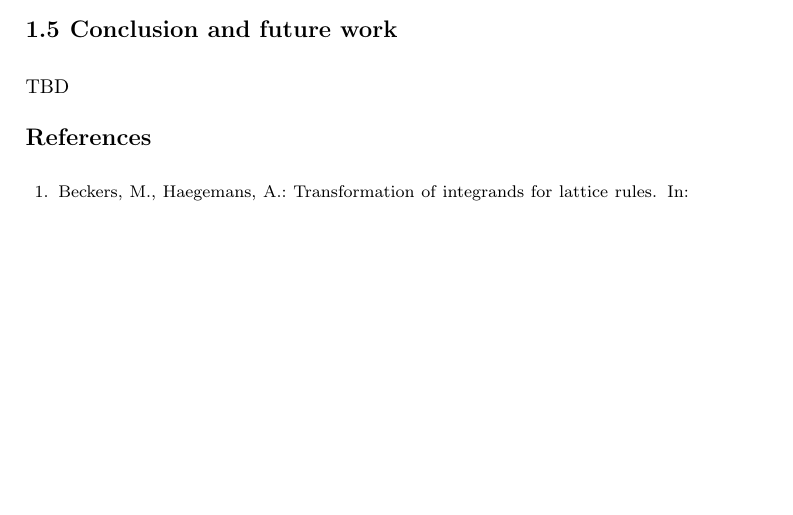
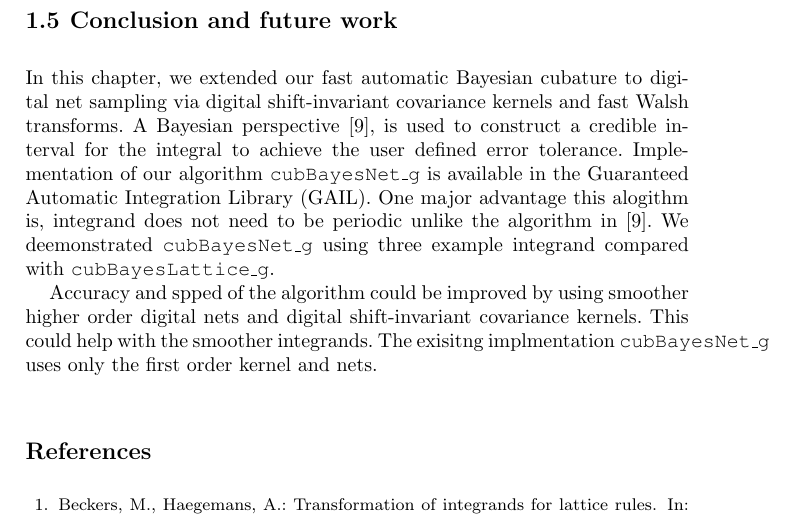
Before and after one commit to jagadeesr/SobolBayesCubaturePaper2019, a LaTeX thesis (SobolBayesCub-ver-b.tex): part of page 17 of 18, cut so that both start at the same text, the shorter picture padded with empty space. Compiled offline with pdfLaTeX.

Commit message:
added conclusion and future work

```diff
--- a/SobolBayesCub-ver-b.tex
+++ b/SobolBayesCub-ver-b.tex
@@ -40,10 +40,6 @@
 \usepackage{booktabs, mathtools}
 
 
-\algdef{SE}[DOWHILE]{Do}{doWhile}{\algorithmicdo}[1]{\algorithmicwhile\ #1}%
-
-% \DeclareMathOperator{\Order}{{\mathcal O}}
-
 % please place your own definitions here and don't use \def but
 % \newcommand{}{}
 \providecommand{\HickernellFJ}{Hickernell\xspace}
@@ -67,6 +63,7 @@
 
 
 % Jags
+\algdef{SE}[DOWHILE]{Do}{doWhile}{\algorithmicdo}[1]{\algorithmicwhile\ #1}%
 \newcommand{\norm}[2][{}]{\ensuremath{\left \lVert #2 \right \rVert}_{#1}}
 % \def\abs#1{\ensuremath{\left \lvert #1 \right \rvert}}
 \newcommand{\abs}[1]{\left\lvert #1 \right\rvert} % abs
@@ -787,9 +785,17 @@ Similar to \texttt{cubBayesLattice\_g}, it missed meeting the given error thresh
 
 \section{Conclusion and future work}
 \label{FJ:sec:conclusion-future-work}
-% Extended the fast Bayesian stopping criterion to use digital nets. Advantage is, integrand does not need to be periodic. Demonstrated using Matlab implementation.
+% Extended the fast Bayesian stopping criterion to use digital nets.  Demonstrated using Matlab implementation.
 
-\paragraph{TBD}
+
+
+In this chapter, we extended our fast automatic Bayesian cubature to digital net sampling via digital shift-invariant covariance kernels and fast Walsh transforms.
+A Bayesian perspective \cite{RatHic19a}, is used to construct a credible interval for the integral to achieve the user defined error tolerance.
+Implementation of our algorithm \texttt{cubBayesNet\_g} is available in the Guaranteed Automatic Integration Library (GAIL).  One major advantage this alogithm is, integrand does not need to be periodic unlike the algorithm in \cite{RatHic19a}.
+We deemonstrated \texttt{cubBayesNet\_g} using three example integrand compared with \texttt{cubBayesLattice\_g}.
+
+Accuracy and spped of the algorithm could be improved by using smoother higher order digital nets and digital shift-invariant covariance kernels. This could help with the smoother integrands. The exisitng implmentation  \texttt{cubBayesNet\_g} uses only the first order kernel and nets.
+
 
 
 % \bibliographystyle{abbrvnat}
```
Also changed, not shown: SobolBayesCub-ver-b.tex (7 more changed lines).
